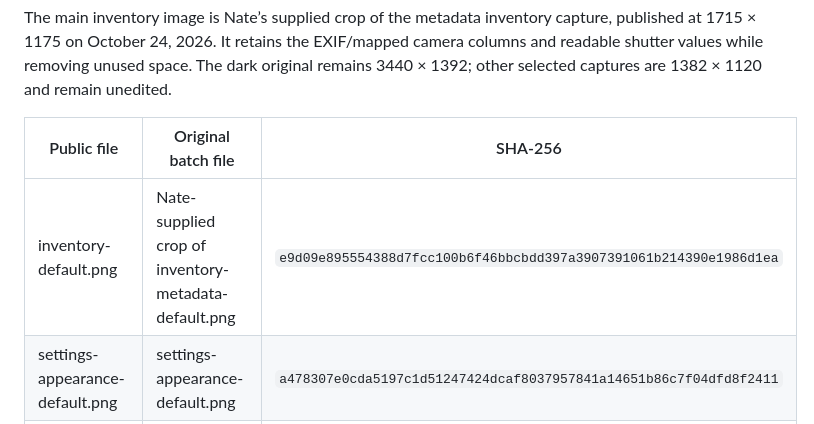
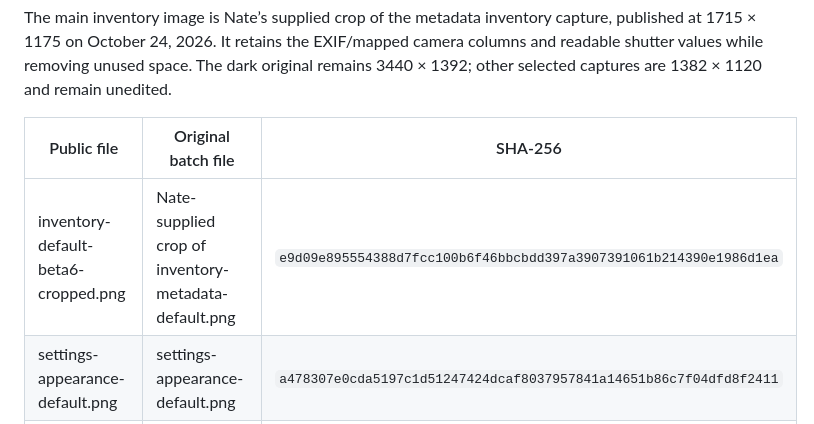
Before and after one commit to natsteff/SARGE-Desktop, a Markdown page: docs/images/README.md, the part around the change. Rendered like a GitHub page.

```diff
--- a/docs/images/README.md
+++ b/docs/images/README.md
@@ -6,7 +6,7 @@ The main inventory image is Nate’s supplied crop of the metadata inventory cap
 
 | Public file | Original batch file | SHA-256 |
 | --- | --- | --- |
-| inventory-default.png | Nate-supplied crop of inventory-metadata-default.png | `e9d09e895554388d7fcc100b6f46bbcbdd397a3907391061b214390e1986d1ea` |
+| inventory-default-beta6-cropped.png | Nate-supplied crop of inventory-metadata-default.png | `e9d09e895554388d7fcc100b6f46bbcbdd397a3907391061b214390e1986d1ea` |
 | settings-appearance-default.png | settings-appearance-default.png | `a478307e0cda5197c1d51247424dcaf8037957841a14651b86c7f04dfd8f2411` |
 | formats-matching-default.png | formats-matching-default.png | `1c84cccd57078031843bec00eeefb8eef08800dcce63f582bec937acf372c717` |
 | drives-default.png | drives-default.png | `331ac31d711c54e28a9fd01a3fdc215c8899c676705680d81b6b403434c4405d` |
```
Also changed, not shown: README.md (+1 -1 lines), docs/SCREENSHOTS.md (+1 -1 lines), docs/images/inventory-default-beta6-cropped.png (renamed from docs/images/inventory-default.png).
